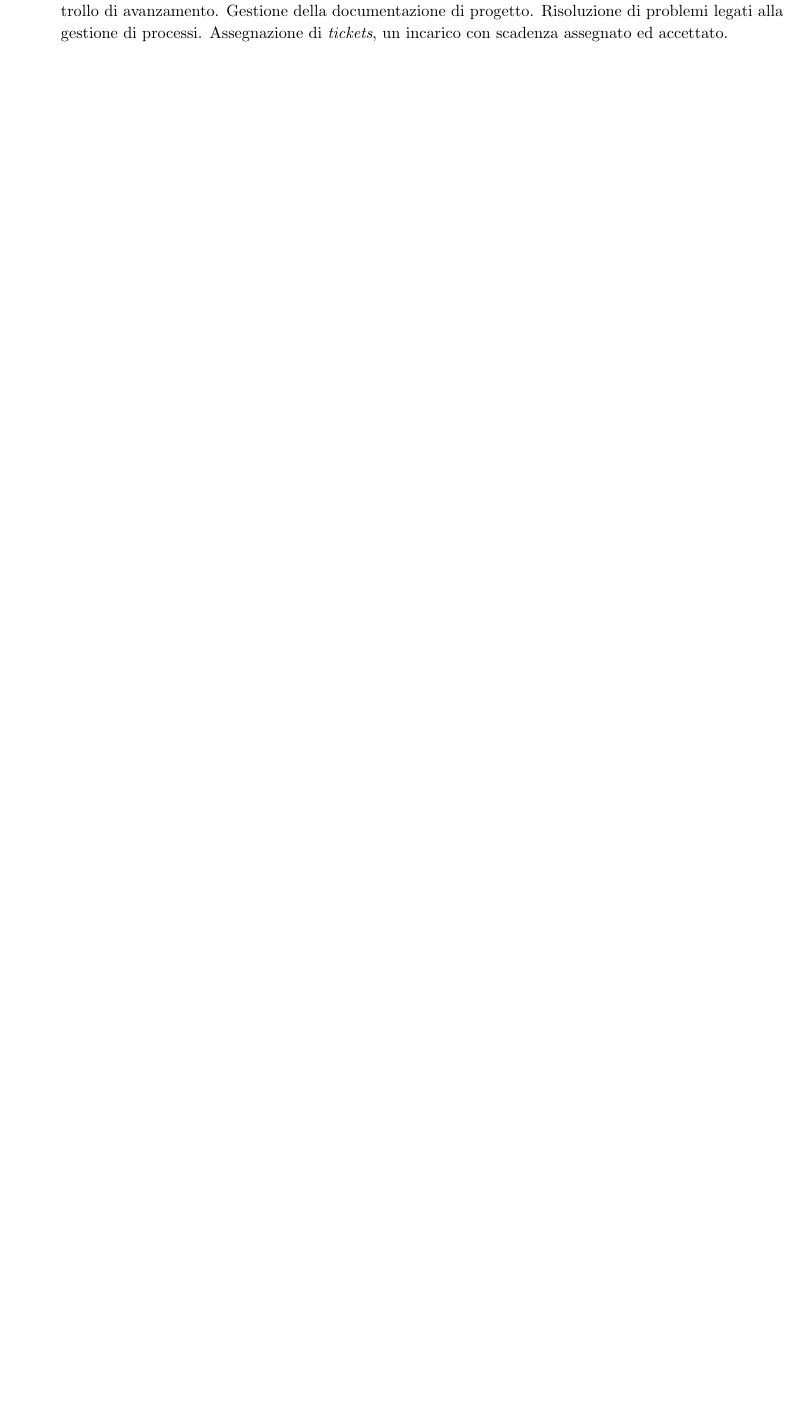
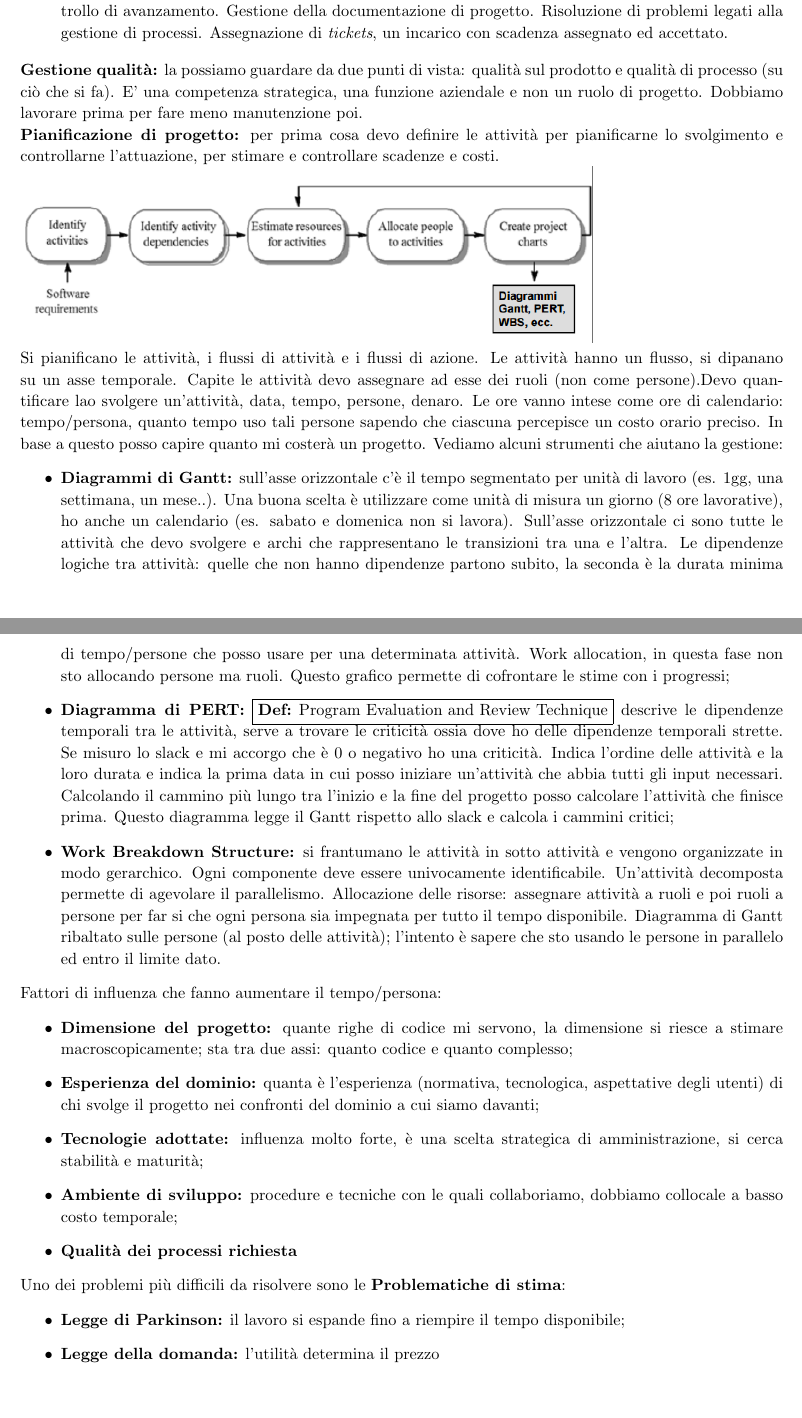
Before and after one commit to Nicola91/RiassuntiSWE, a LaTeX document (Gestione_di_progetto(4)/Gestione_di_progetto.tex): part of page 2 of 2 before the commit and two parts of pages 2 and 3 of 3 after it, the two joined at a grey line, cut so that both start at the same text, the shorter picture padded with empty space. Compiled offline with pdfLaTeX.

Commit message:
Title:Riassunti_SWE Desc: terminata parte 4 Gestione di progetto
Task: Reported in #id_task
Option: [comando da inserire]

```diff
--- a/Gestione_di_progetto(4)/Gestione_di_progetto.tex
+++ b/Gestione_di_progetto(4)/Gestione_di_progetto.tex
@@ -69,5 +69,34 @@ Competenze allo richieste:
 	\item \textbf{Responsabile:} ce ne sarà 1. Rappresenta il progetto presso il fornitore e presso il committente. E' quello che fa da intermediario, che dice "\textit{come siamo messi}"; pianifica, gestisce risorse e rischi, coordina. Responsabilità su relazioni esterne. Deve sapere ciò di cui parla. Diventa responsabile dopo avere acquisito esperienza su altri ruoli;
 
 	\item \textbf{Amministratore:} ruolo molto utile, prepara l'ambiente di lavoro, strumenti di collaborazione e controllo di avanzamento. Gestione della documentazione di progetto. Risoluzione di problemi legati alla gestione di processi. Assegnazione di \textit{tickets}, un incarico con scadenza assegnato ed accettato.
+\end{itemize}
+
+\textbf{Gestione qualità:} la possiamo guardare da due punti di vista: qualità sul prodotto e qualità di processo (su ciò che si fa). E' una competenza strategica, una funzione aziendale e non un ruolo di progetto. Dobbiamo lavorare prima per fare meno manutenzione poi.
+
+\textbf{Pianificazione di progetto:} per prima cosa devo definire le attività per pianificarne lo svolgimento e controllarne l'attuazione, per stimare e controllare scadenze e costi.
+\\
+\includegraphics[width=0.75\columnwidth]{img8}
+
+Si pianificano le attività, i flussi di attività e i flussi di azione. Le attività hanno un flusso, si dipanano su un asse temporale. Capite le attività devo assegnare ad esse dei ruoli (non come persone).Devo quantificare lao svolgere un'attività, data, tempo, persone, denaro. Le ore vanno intese come ore di calendario: tempo/persona, quanto tempo uso tali persone sapendo che ciascuna percepisce un costo orario preciso. In base a questo posso capire quanto mi costerà un progetto. Vediamo alcuni strumenti che aiutano la gestione:
+\begin{itemize}
+	\item \textbf{Diagrammi di Gantt:} sull'asse orizzontale c'è il tempo segmentato per unità di lavoro (es. 1gg, una settimana, un mese..). Una buona scelta è utilizzare come unità di misura un giorno (8 ore lavorative), ho anche un calendario (es. sabato e domenica non si lavora). Sull'asse orizzontale ci sono tutte le attività che devo svolgere e archi che rappresentano le transizioni tra una e l'altra. Le dipendenze logiche tra attività: quelle che non hanno dipendenze partono subito, la seconda è la durata minima di tempo/persone che posso usare per una determinata attività. Work allocation, in questa fase non sto allocando persone ma ruoli. Questo grafico permette di cofrontare le stime con i progressi;
+	\item \textbf{Diagramma di PERT:} \fbox{\textbf{Def:} Program Evaluation and Review Technique} descrive le dipendenze temporali tra le attività, serve a trovare le criticità ossia dove ho delle dipendenze temporali strette. Se misuro lo slack e mi accorgo che è 0 o negativo ho una criticità. Indica l'ordine delle attività e la loro durata e indica la prima data in cui posso iniziare un'attività che abbia tutti gli input necessari. Calcolando il cammino più lungo tra l'inizio e la fine del progetto posso calcolare l'attività che finisce prima. Questo diagramma legge il Gantt rispetto allo slack e calcola i cammini critici;
+	\item \textbf{Work Breakdown Structure:} si frantumano le attività in sotto attività e vengono organizzate in modo gerarchico. Ogni componente deve essere univocamente identificabile. Un'attività decomposta permette di agevolare il parallelismo.  Allocazione delle risorse: assegnare attività a ruoli e poi ruoli a persone per far si che ogni persona sia impegnata per tutto il tempo disponibile. Diagramma di Gantt ribaltato sulle persone (al posto delle attività); l'intento è sapere che sto usando le persone in parallelo ed entro il limite dato.
+\end{itemize}
+
+Fattori di influenza che fanno aumentare il tempo/persona:
+\begin{itemize}
+	\item \textbf{Dimensione del progetto:} quante righe di codice mi servono, la dimensione si riesce a stimare macroscopicamente; sta tra due assi: quanto codice e quanto complesso;
+	\item \textbf{Esperienza del dominio:} quanta è l'esperienza (normativa, tecnologica, aspettative degli utenti) di chi svolge il progetto nei confronti del dominio a cui siamo davanti;
+	\item \textbf{Tecnologie adottate:} influenza molto forte, è una scelta strategica di amministrazione, si cerca stabilità e maturità;
+	\item \textbf{Ambiente di sviluppo:} procedure e tecniche con le quali collaboriamo, dobbiamo collocale a basso costo temporale;
+	\item \textbf{Qualità dei processi richiesta}
+\end{itemize}
+
+Uno dei problemi più difficili da risolvere sono le \textbf{Problematiche di stima}:
+\begin{itemize}
+	\item \textbf{Legge di Parkinson:} il lavoro si espande fino a riempire il tempo disponibile;
+	\item \textbf{Legge della domanda:} l'utilità determina il prezzo
+\end{itemize}
 
 
```
Also changed, not shown: Gestione_di_progetto(4)/Gestione_di_progetto.pdf, Gestione_di_progetto(4)/img8.png (added), Gestione_di_progetto(4)/Gestione_di_progetto.tex (1 more changed lines).
